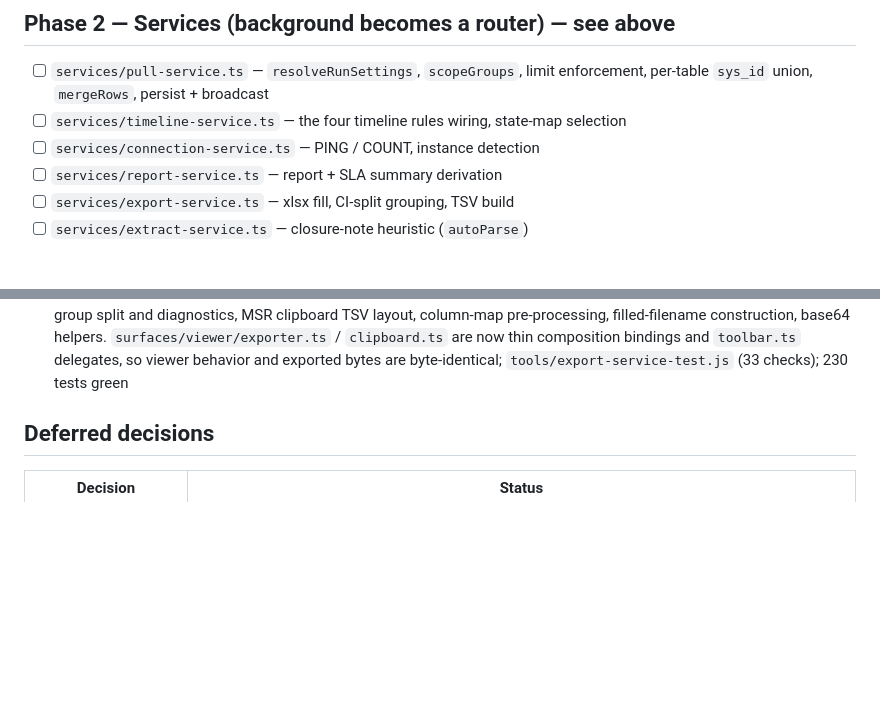
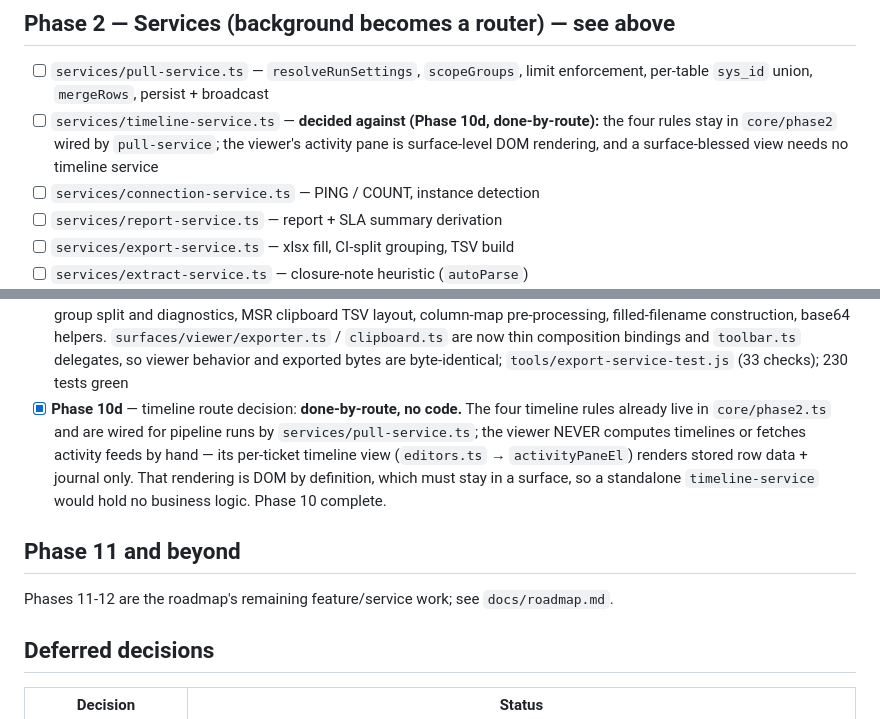
Before and after one commit to Abbas-Nagoor-Kani-BA/servicenow-ticket-analyzer, a Markdown page: docs/migration-plan.md, 2 parts joined by grey strips. Drawn GitHub-style; blank space fills up the shorter version.

Commit message:
docs(migration): close Phase 10d — timeline route decision, done-by-route
No new timeline-service: the four rules already live in core/phase2 wired by
pull-service for pipeline runs, and the viewer's per-ticket timeline view
(editors -> activityPaneEl) is DOM-only rendering of stored rows + journal.
Rendering must stay in a surface, so a dedicated service would hold no
business logic. Records the decision in the plan, the roadmap's deferred table,
and the Phase 2 checklist; Phase 10 complete. Gate green, 230 tests.

```diff
--- a/docs/migration-plan.md
+++ b/docs/migration-plan.md
@@ -170,7 +170,7 @@ Verified by reintroducing the fix's inverse — 3 of the 8 new tests fail withou
 ## Phase 2 — Services (background becomes a router) — see above
 
 - [ ] `services/pull-service.ts` — `resolveRunSettings`, `scopeGroups`, limit enforcement, per-table `sys_id` union, `mergeRows`, persist + broadcast
-- [ ] `services/timeline-service.ts` — the four timeline rules wiring, state-map selection
+- [ ] `services/timeline-service.ts` — **decided against (Phase 10d, done-by-route):** the four rules stay in `core/phase2` wired by `pull-service`; the viewer's activity pane is surface-level DOM rendering, and a surface-blessed view needs no timeline service
 - [ ] `services/connection-service.ts` — PING / COUNT, instance detection
 - [ ] `services/report-service.ts` — report + SLA summary derivation
 - [ ] `services/export-service.ts` — xlsx fill, CI-split grouping, TSV build
@@ -593,6 +593,11 @@ in detail in [`docs/roadmap.md`](roadmap.md).
 - [x] **Phase 10c** — `services/extract-service.ts` extracted from `grid.ts`'s autoParse (heuristic classification + closure-note review); viewer keeps only status/toast messaging; `tools/extract-service-test.js` (7 checks) — the first service migration pilot; 228 tests green
 - [x] **Phase 10a** — `services/report-service.ts` extracted (viewer/core.ts's `buildRep`/`buildSlaSummaryFor`/`buildSlaSummaryRowsFor` now delegate; the single cast boundary between the viewer's two-arg instance-clock formatter and core's one-arg `MessageFormatter` lives in the service); `tools/report-service-test.js` pins the load-bearing coupling (non-identity fmt shifts derived SLA results); 229 tests green
 - [x] **Phase 10b** — `services/export-service.ts` extracted: template column map + field groups for the map dialog, per-CI-group split and diagnostics, MSR clipboard TSV layout, column-map pre-processing, filled-filename construction, base64 helpers. `surfaces/viewer/exporter.ts` / `clipboard.ts` are now thin composition bindings and `toolbar.ts` delegates, so viewer behavior and exported bytes are byte-identical; `tools/export-service-test.js` (33 checks); 230 tests green
+- [x] **Phase 10d** — timeline route decision: **done-by-route, no code.** The four timeline rules already live in `core/phase2.ts` and are wired for pipeline runs by `services/pull-service.ts`; the viewer NEVER computes timelines or fetches activity feeds by hand — its per-ticket timeline view (`editors.ts` → `activityPaneEl`) renders stored row data + journal only. That rendering is DOM by definition, which must stay in a surface, so a standalone `timeline-service` would hold no business logic. Phase 10 complete.
+
+## Phase 11 and beyond
+
+Phases 11-12 are the roadmap's remaining feature/service work; see `docs/roadmap.md`.
 
 ## Deferred decisions
 
```
Also changed, not shown: docs/roadmap.md (+1 -1 lines).
